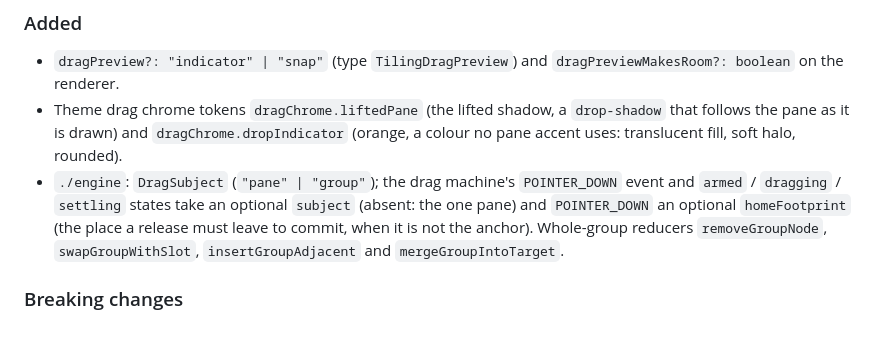
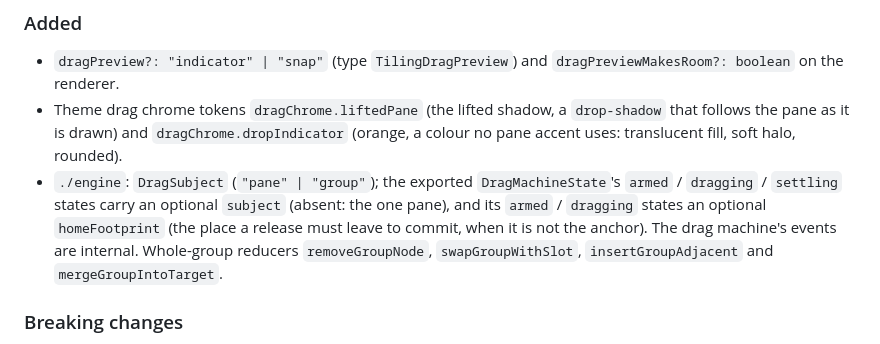
Before and after one commit to n-uf/hypr-tiling, a Markdown page: packages/hypr-tiling/CHANGELOG.md, the part around the change. Drawn GitHub-style.

Commit message:
docs(changelog): 26.11.4 engine bullet names only the exported drag types
The drag machine's events are not exported from ./engine; the public additions
are DragSubject and the subject / homeFootprint fields of DragMachineState.

Co-Authored-By: Claude Opus 5.5 <noreply@anthropic.com>

```diff
--- a/packages/hypr-tiling/CHANGELOG.md
+++ b/packages/hypr-tiling/CHANGELOG.md
@@ -75,11 +75,12 @@ dragged pane's leaf wrapper `data-hpt-leaf-raised`, the indicator
   `drop-shadow` that follows the pane as it is drawn) and
   `dragChrome.dropIndicator` (orange, a colour no pane accent uses: translucent
   fill, soft halo, rounded).
-- `./engine`: `DragSubject` (`"pane" | "group"`); the drag machine's
-  `POINTER_DOWN` event and `armed` / `dragging` / `settling` states take an
-  optional `subject` (absent: the one pane) and `POINTER_DOWN` an optional
-  `homeFootprint` (the place a release must leave to commit, when it is not the
-  anchor). Whole-group reducers `removeGroupNode`, `swapGroupWithSlot`,
+- `./engine`: `DragSubject` (`"pane" | "group"`); the exported
+  `DragMachineState`'s `armed` / `dragging` / `settling` states carry an
+  optional `subject` (absent: the one pane), and its `armed` / `dragging` states
+  an optional `homeFootprint` (the place a release must leave to commit, when
+  it is not the anchor). The drag machine's events are internal. Whole-group
+  reducers `removeGroupNode`, `swapGroupWithSlot`,
   `insertGroupAdjacent` and `mergeGroupIntoTarget`.
 
 ### Breaking changes
```
